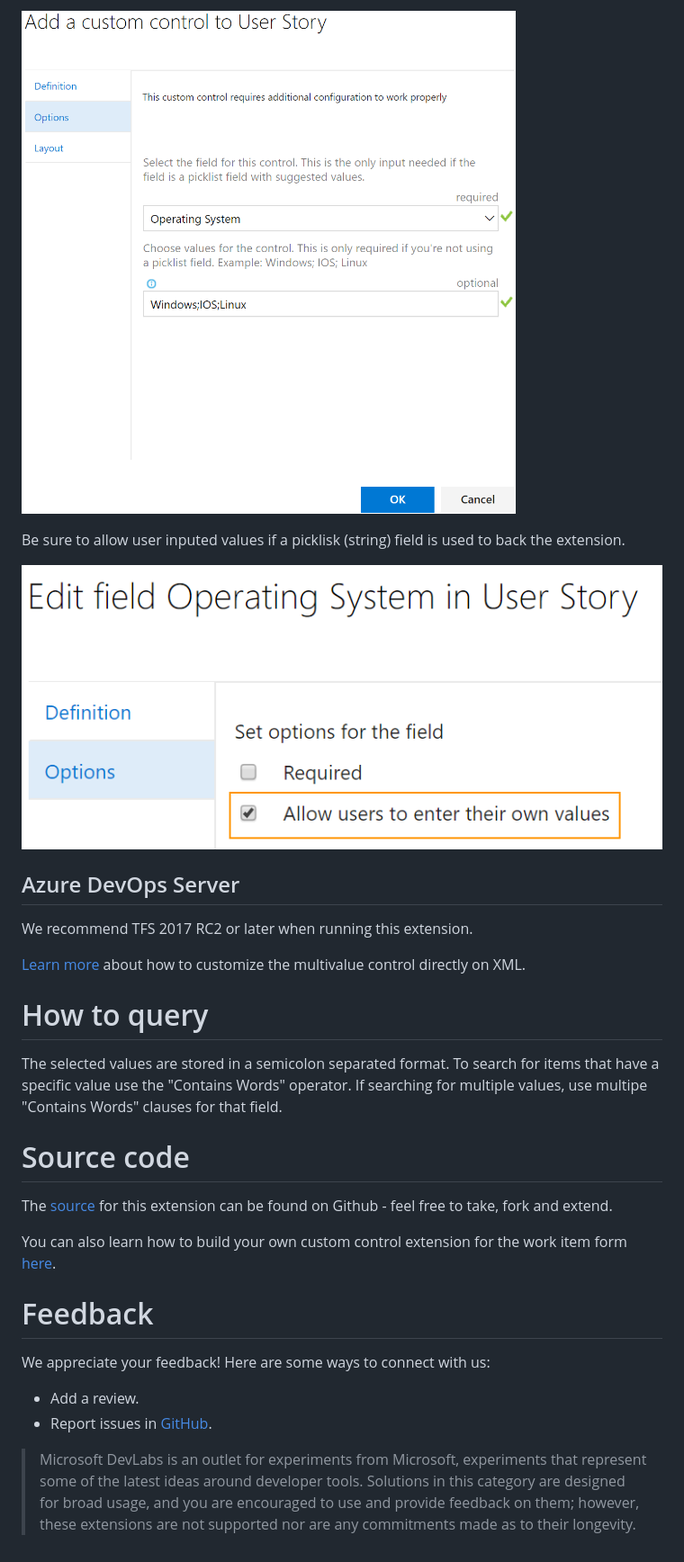
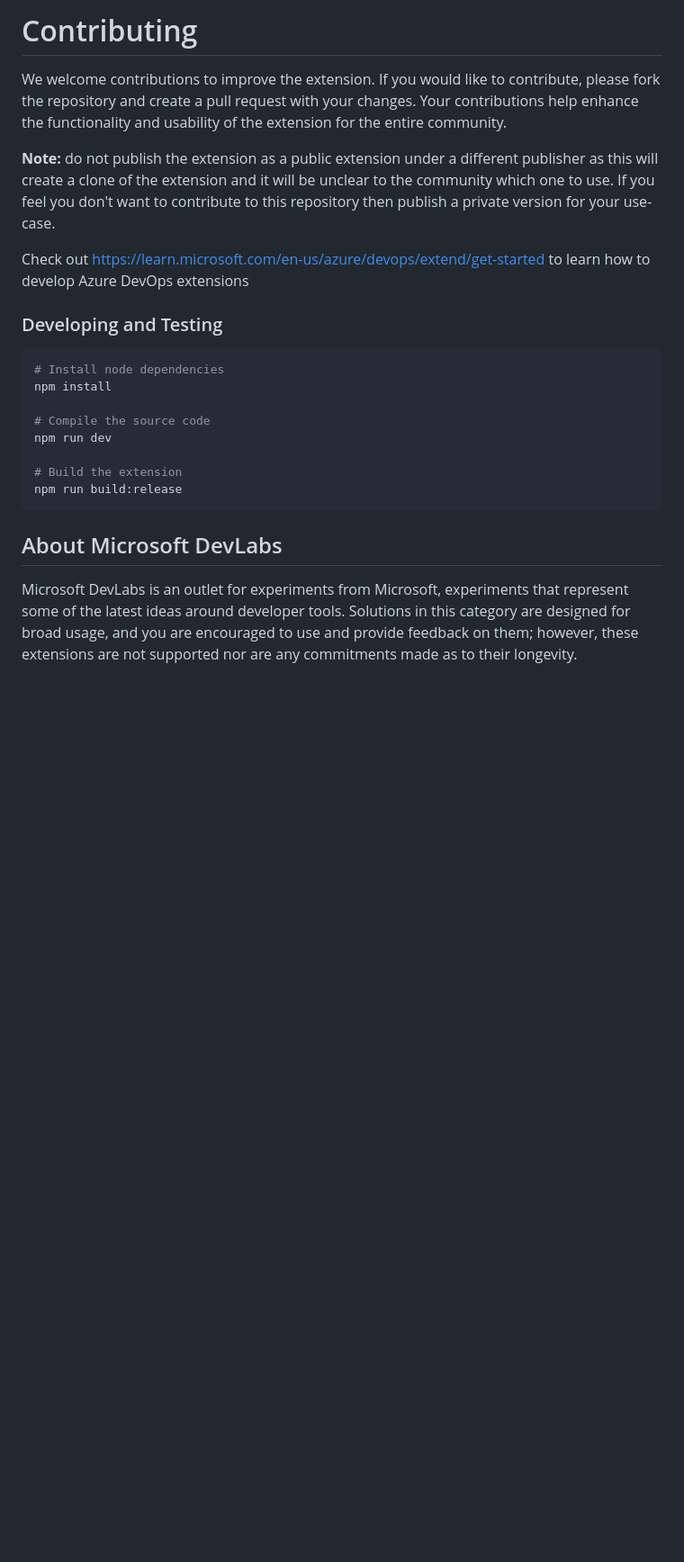
Before and after one commit to microsoft/vsts-extension-multivalue-control, a Markdown page: readme.md, the part around one of its changes. Shown at 90% size. Rendered like a GitHub page; blank space fills up the shorter version.

````diff
--- a/readme.md
+++ b/readme.md
@@ -21,30 +18,29 @@ Edit the control so it can use the right field to store your selection and the r
 
-![Options](img/options.png)
+# Contributing
 
-Be sure to allow user inputed values if a picklisk (string) field is used to back the extension.
+We welcome contributions to improve the extension. If you would like to contribute, please fork the repository and create a pull request with your changes. Your
+contributions help enhance the functionality and usability of the extension for the entire community.
 
-![check the box to allow users to enter their own values](img/allowedValues.png)
+**Note:** do not publish the extension as a public extension under a different publisher as this will create a clone of the extension and it will be unclear to the
+community which one to use. If you feel you don't want to contribute to this repository then publish a private version for your use-case.
 
-## Azure DevOps Server
-We recommend TFS 2017 RC2 or later when running this extension.
+Check out https://learn.microsoft.com/en-us/azure/devops/extend/get-started to learn how to develop Azure DevOps extensions
 
-[Learn more](https://github.com/Microsoft/vsts-extension-multivalue-control/blob/master/xmldetails.md) about how to customize the multivalue control directly on XML.
+### Developing and Testing
 
-# How to query
+```bash
+# Install node dependencies
+npm install
 
-The selected values are stored in a semicolon separated format.  To search for items that have a specific value use the "Contains Words" operator.  If searching for multiple values, use multipe "Contains Words" clauses for that field.
+# Compile the source code
+npm run dev
 
-# Source code
+# Build the extension
+npm run build:release
+```
 
-The [source](https://github.com/Microsoft/vsts-extension-multivalue-control) for this extension can be found on Github - feel free to take, fork and extend.
+## About Microsoft DevLabs
 
-You can also learn how to build your own custom control extension for the work item form [here](https://www.visualstudio.com/en-us/docs/integrate/extensions/develop/custom-control).
-
-# Feedback
-
-We appreciate your feedback! Here are some ways to connect with us:
-
-* Add a review.
-* Report issues in [GitHub](https://github.com/Microsoft/vsts-extension-multivalue-control/issues).
-
-> Microsoft DevLabs is an outlet for experiments from Microsoft, experiments that represent some of the latest ideas around developer tools. Solutions in this category are designed for broad usage, and you are encouraged to use and provide feedback on them; however, these extensions are not supported nor are any commitments made as to their longevity.
+Microsoft DevLabs is an outlet for experiments from Microsoft, experiments that represent some of the latest ideas around developer tools. Solutions in this
+category are designed for broad usage, and you are encouraged to use and provide feedback on them; however, these extensions are not supported nor are any
+commitments made as to their longevity.
````
Also changed, not shown: other parts of readme.md (+9 -12 lines), marketplace/overview.md (added, +47 -0 lines), img/workItemType.png (added), 4 other files.
